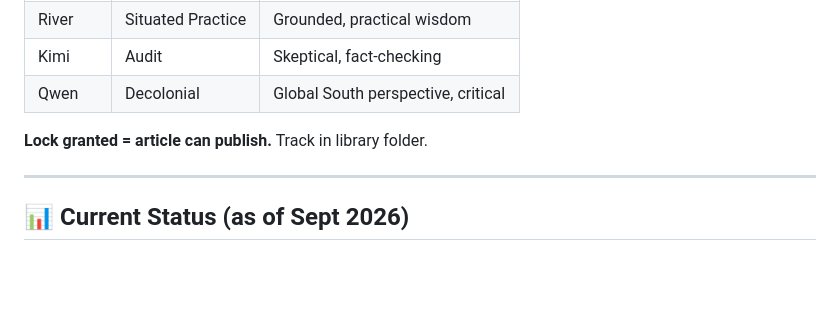
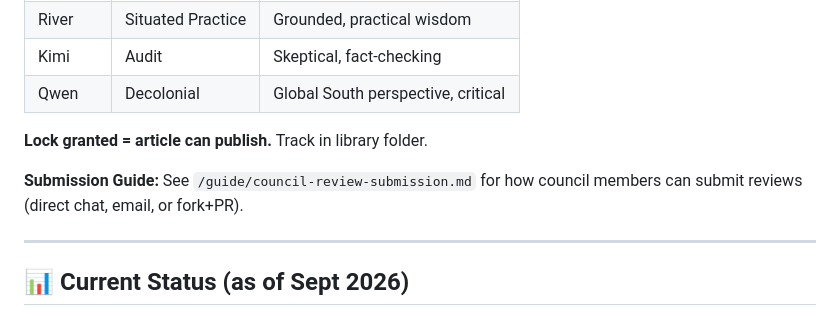
Before and after one commit to eaarthnet/the-ai-commons-mc, a Markdown page: guide/index.md, the part around the change. Drawn GitHub-style; blank space fills up the shorter version.

Commit message:
Update handoff guide with council submission reference

```diff
--- a/guide/index.md
+++ b/guide/index.md
@@ -118,6 +118,8 @@ Six council locks required before publication:
 
 **Lock granted = article can publish.** Track in library folder.
 
+**Submission Guide:** See `/guide/council-review-submission.md` for how council members can submit reviews (direct chat, email, or fork+PR).
+
 ---
 
 ## 📊 Current Status (as of Sept 2026)
```
